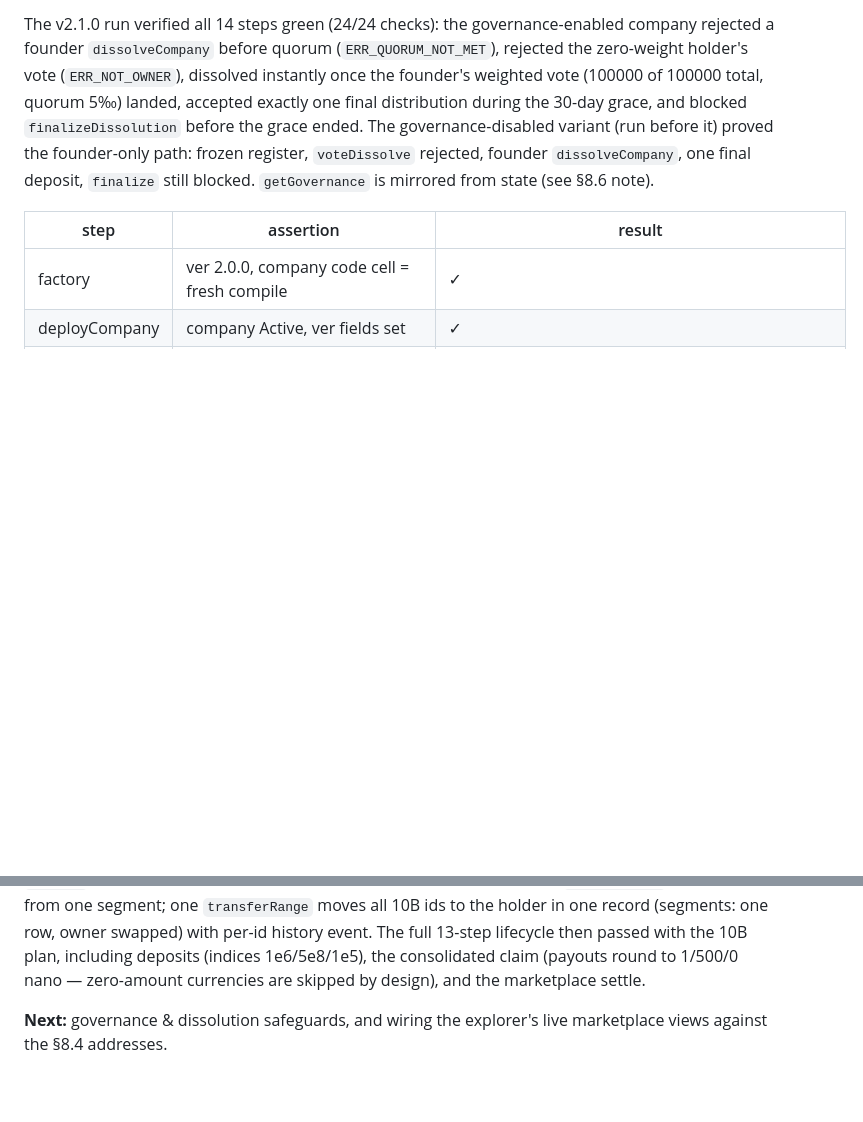
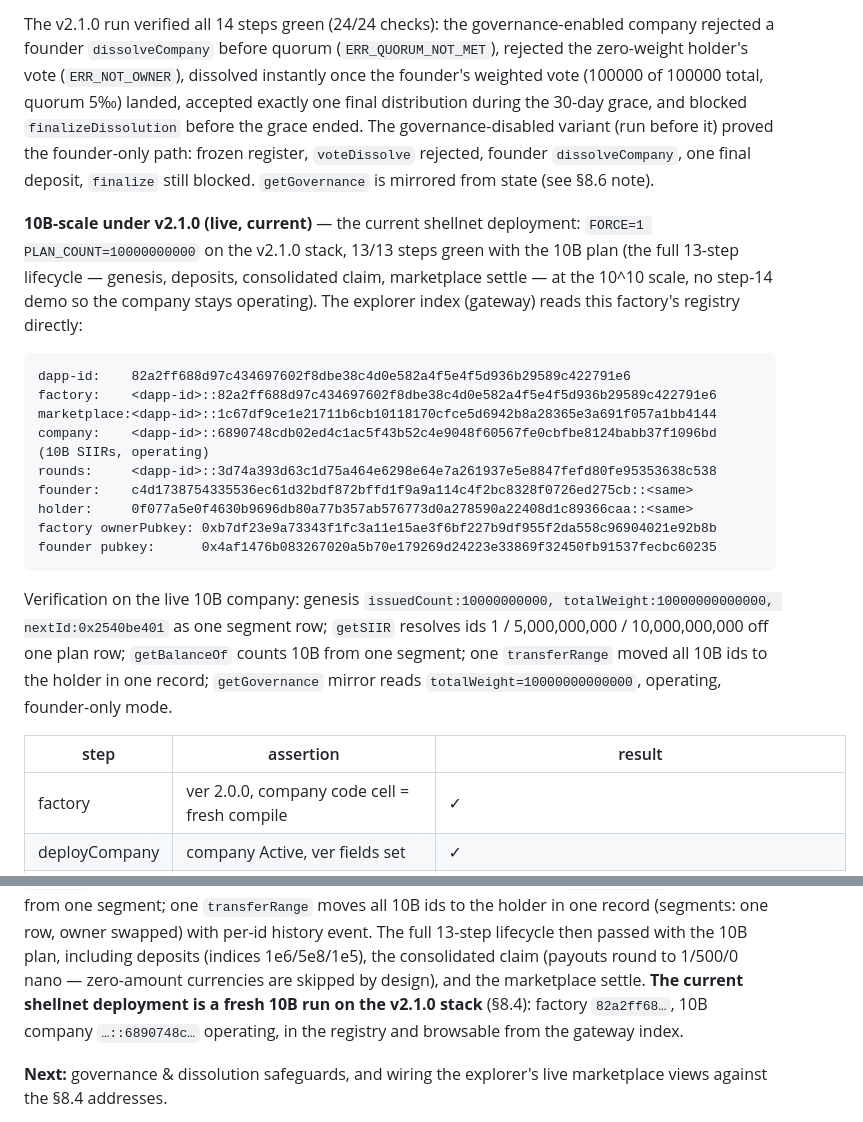
Before and after one commit to generalpossibilities/SIIR, a Markdown page: docs/project.md, 2 parts joined by grey strips. Drawn GitHub-style; blank space fills up the shorter version.

Commit message:
docs: current live deployment is the 10B-scale run on the v2.1.0 stack (factory 82a2ff68)

````diff
--- a/docs/project.md
+++ b/docs/project.md
@@ -572,6 +572,32 @@ proved the founder-only path: frozen register, `voteDissolve` rejected,
 founder `dissolveCompany`, one final deposit, `finalize` still blocked.
 `getGovernance` is mirrored from state (see §8.6 note).
 
+**10B-scale under v2.1.0 (live, current)** — the current shellnet
+deployment: `FORCE=1 PLAN_COUNT=10000000000` on the v2.1.0 stack,
+13/13 steps green with the 10B plan (the full 13-step lifecycle —
+genesis, deposits, consolidated claim, marketplace settle — at the
+10^10 scale, no step-14 demo so the company stays operating). The
+explorer index (gateway) reads this factory's registry directly:
+
+```
+dapp-id:    82a2ff688d97c434697602f8dbe38c4d0e582a4f5e4f5d936b29589c422791e6
+factory:    <dapp-id>::82a2ff688d97c434697602f8dbe38c4d0e582a4f5e4f5d936b29589c422791e6
+marketplace:<dapp-id>::1c67df9ce1e21711b6cb10118170cfce5d6942b8a28365e3a691f057a1bb4144
+company:    <dapp-id>::6890748cdb02ed4c1ac5f43b52c4e9048f60567fe0cbfbe8124babb37f1096bd  (10B SIIRs, operating)
+rounds:     <dapp-id>::3d74a393d63c1d75a464e6298e64e7a261937e5e8847fefd80fe95353638c538
+founder:    c4d1738754335536ec61d32bdf872bffd1f9a9a114c4f2bc8328f0726ed275cb::<same>
+holder:     0f077a5e0f4630b9696db80a77b357ab576773d0a278590a22408d1c89366caa::<same>
+factory ownerPubkey: 0xb7df23e9a73343f1fc3a11e15ae3f6bf227b9df955f2da558c96904021e92b8b
+founder pubkey:      0x4af1476b083267020a5b70e179269d24223e33869f32450fb91537fecbc60235
+```
+
+Verification on the live 10B company: genesis `issuedCount:10000000000,
+totalWeight:10000000000000, nextId:0x2540be401` as one segment row;
+`getSIIR` resolves ids 1 / 5,000,000,000 / 10,000,000,000 off one plan
+row; `getBalanceOf` counts 10B from one segment; one `transferRange`
+moved all 10B ids to the holder in one record; `getGovernance` mirror
+reads `totalWeight=10000000000000`, operating, founder-only mode.
+
 | step | assertion | result |
 |---|---|---|
 | factory | ver 2.0.0, company code cell = fresh compile | ✓ |
@@ -718,7 +744,10 @@ moves all 10B ids to the holder in one record (segments: one row, owner
 swapped) with per-id history event. The full 13-step lifecycle then
 passed with the 10B plan, including deposits (indices 1e6/5e8/1e5),
 the consolidated claim (payouts round to 1/500/0 nano — zero-amount
-currencies are skipped by design), and the marketplace settle.
+currencies are skipped by design), and the marketplace settle. **The
+current shellnet deployment is a fresh 10B run on the v2.1.0 stack**
+(§8.4): factory `82a2ff68…`, 10B company `…::6890748c…` operating, in
+the registry and browsable from the gateway index.
 
 **Next:** governance & dissolution safeguards, and wiring the
 explorer's live marketplace views against the §8.4 addresses.
````
